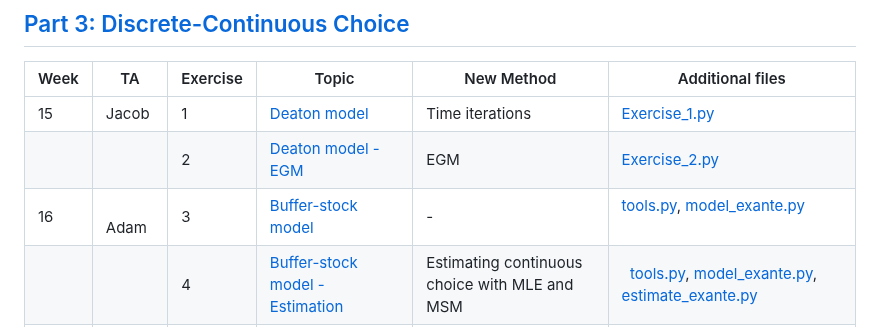
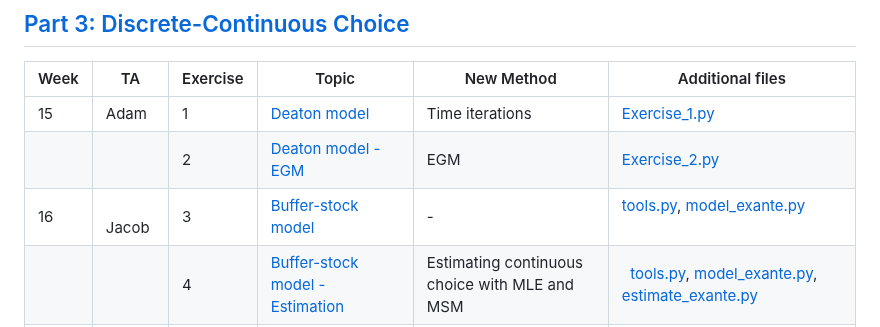
Before and after one commit to bschjerning/dp_ucph, a Markdown page: Exercise_plan.md, the part around the change. Rendered like a GitHub page.

```diff
--- a/Exercise_plan.md
+++ b/Exercise_plan.md
@@ -37,8 +37,8 @@
 
 | Week | TA |Exercise | Topic | New Method| Additional files |
 |------| ---|----------|-------|-------|------------------|
-|15      | Jacob | 1        | [Deaton model](https://github.com/bschjerning/dp_ucph/blob/main/3_discrete_continuous_choice/exercises/ex_ante/01_time_iteration.ipynb)   | Time iterations | [Exercise_1.py](https://github.com/bschjerning/dp_ucph/blob/main/3_discrete_continuous_choice/exercises/ex_ante/Exercise_1.py)      |
+|15      | Adam | 1        | [Deaton model](https://github.com/bschjerning/dp_ucph/blob/main/3_discrete_continuous_choice/exercises/ex_ante/01_time_iteration.ipynb)   | Time iterations | [Exercise_1.py](https://github.com/bschjerning/dp_ucph/blob/main/3_discrete_continuous_choice/exercises/ex_ante/Exercise_1.py)      |
 |      | | 2        | [Deaton model - EGM](https://github.com/bschjerning/dp_ucph/blob/main/3_discrete_continuous_choice/exercises/ex_ante/02_EGM.ipynb) | EGM | [Exercise_2.py](https://github.com/bschjerning/dp_ucph/blob/main/3_discrete_continuous_choice/exercises/ex_ante/Exercise_2.py) |
-| 16   |   Adam |3        | [Buffer-stock model](https://github.com/bschjerning/dp_ucph/blob/main/3_discrete_continuous_choice/exercises/ex_ante/03_buffer_stock_egm.ipynb)   | -      | [tools.py](https://github.com/bschjerning/dp_ucph/blob/main/3_discrete_continuous_choice/exercises/ex_ante/tools.py), [model_exante.py](https://github.com/bschjerning/dp_ucph/blob/main/3_discrete_continuous_choice/exercises/ex_ante/model_exante.py)                 |
+| 16   |   Jacob |3        | [Buffer-stock model](https://github.com/bschjerning/dp_ucph/blob/main/3_discrete_continuous_choice/exercises/ex_ante/03_buffer_stock_egm.ipynb)   | -      | [tools.py](https://github.com/bschjerning/dp_ucph/blob/main/3_discrete_continuous_choice/exercises/ex_ante/tools.py), [model_exante.py](https://github.com/bschjerning/dp_ucph/blob/main/3_discrete_continuous_choice/exercises/ex_ante/model_exante.py)                 |
 |      | | 4        | [Buffer-stock model - Estimation](https://github.com/bschjerning/dp_ucph/blob/main/3_discrete_continuous_choice/exercises/ex_ante/03_buffer_stock_egm.ipynb)      |Estimating continuous choice with MLE and MSM       |   [tools.py](https://github.com/bschjerning/dp_ucph/blob/main/3_discrete_continuous_choice/exercises/ex_ante/tools.py), [model_exante.py](https://github.com/bschjerning/dp_ucph/blob/main/3_discrete_continuous_choice/exercises/ex_ante/model_exante.py), [estimate_exante.py](https://github.com/bschjerning/dp_ucph/blob/main/3_discrete_continuous_choice/exercises/ex_ante/estimate_exante.py)               |
 | 17   |  Jacob | 5        | [Retirement model](https://github.com/bschjerning/dp_ucph/blob/main/3_discrete_continuous_choice/exercises/ex_ante/05_dc_egm.ipynb)   | DC-EGM | [tools.py](https://github.com/bschjerning/dp_ucph/blob/main/3_discrete_continuous_choice/exercises/ex_ante/tools.py), [model_dc_exante.py](https://github.com/bschjerning/dp_ucph/blob/main/3_discrete_continuous_choice/exercises/ex_ante/model_dc_exante.py)                 |
```
